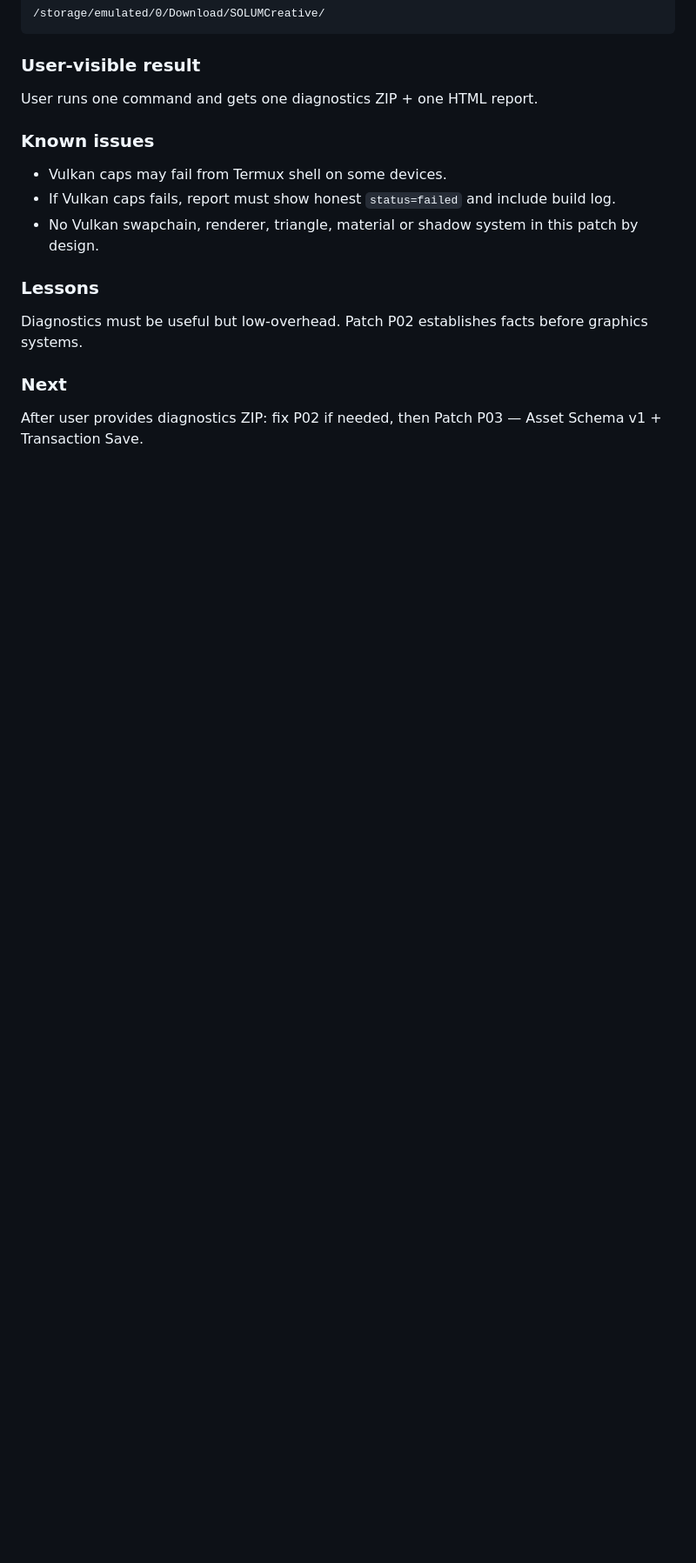
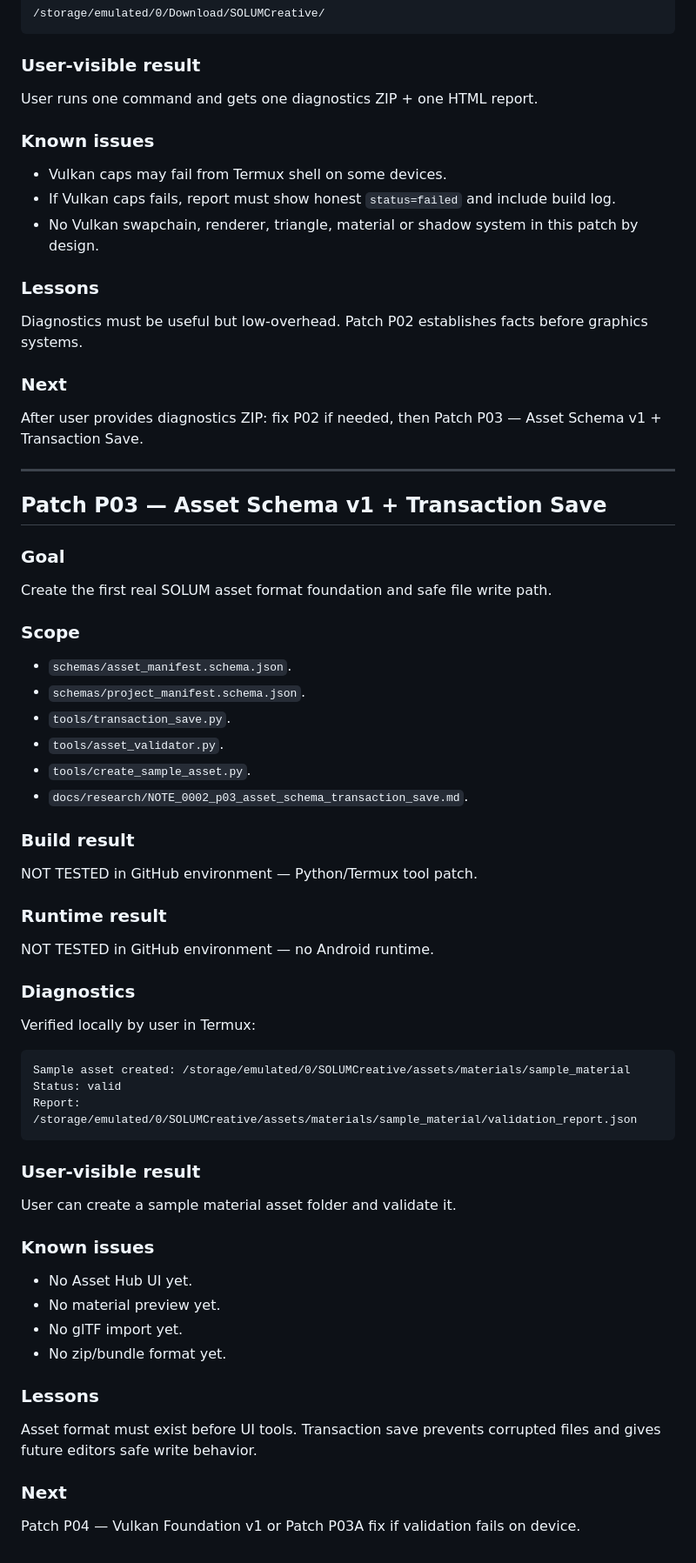
Before and after one commit to AsArtilluman8/SOLUM-Platform, a Markdown page: docs/patch_history/PATCH_HISTORY.md, the part around the change. Shown at 87% size. Drawn GitHub-style; blank space fills up the shorter version.

Commit message:
P03: update patch history

````diff
--- a/docs/patch_history/PATCH_HISTORY.md
+++ b/docs/patch_history/PATCH_HISTORY.md
@@ -151,3 +151,57 @@ Diagnostics must be useful but low-overhead. Patch P02 establishes facts before
 ### Next
 
 After user provides diagnostics ZIP: fix P02 if needed, then Patch P03 — Asset Schema v1 + Transaction Save.
+
+---
+
+## Patch P03 — Asset Schema v1 + Transaction Save
+
+### Goal
+
+Create the first real SOLUM asset format foundation and safe file write path.
+
+### Scope
+
+- `schemas/asset_manifest.schema.json`.
+- `schemas/project_manifest.schema.json`.
+- `tools/transaction_save.py`.
+- `tools/asset_validator.py`.
+- `tools/create_sample_asset.py`.
+- `docs/research/NOTE_0002_p03_asset_schema_transaction_save.md`.
+
+### Build result
+
+NOT TESTED in GitHub environment — Python/Termux tool patch.
+
+### Runtime result
+
+NOT TESTED in GitHub environment — no Android runtime.
+
+### Diagnostics
+
+Verified locally by user in Termux:
+
+```text
+Sample asset created: /storage/emulated/0/SOLUMCreative/assets/materials/sample_material
+Status: valid
+Report: /storage/emulated/0/SOLUMCreative/assets/materials/sample_material/validation_report.json
+```
+
+### User-visible result
+
+User can create a sample material asset folder and validate it.
+
+### Known issues
+
+- No Asset Hub UI yet.
+- No material preview yet.
+- No glTF import yet.
+- No zip/bundle format yet.
+
+### Lessons
+
+Asset format must exist before UI tools. Transaction save prevents corrupted files and gives future editors safe write behavior.
+
+### Next
+
+Patch P04 — Vulkan Foundation v1 or Patch P03A fix if validation fails on device.
````
